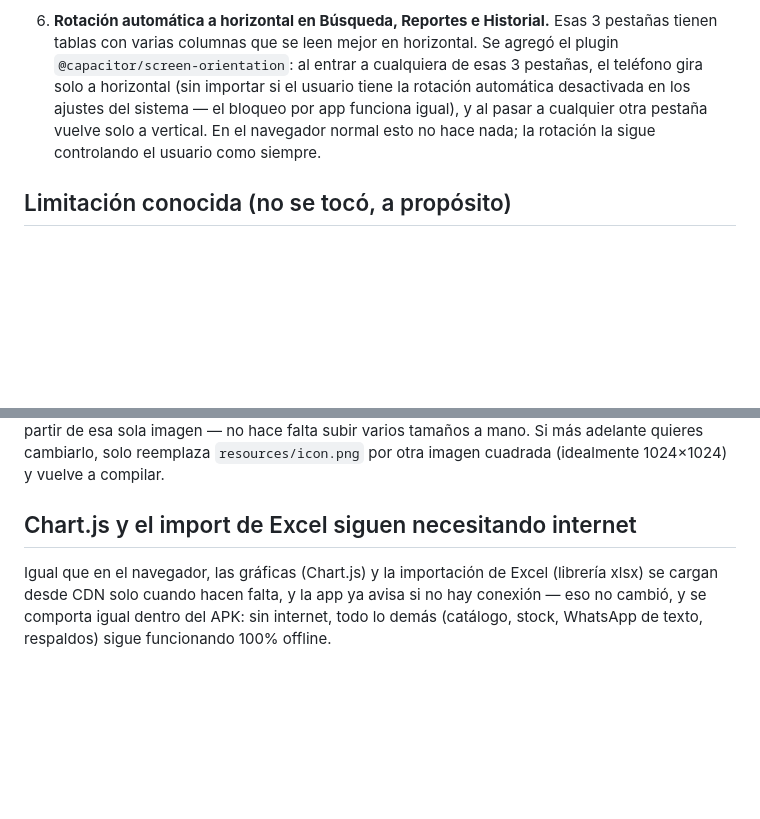
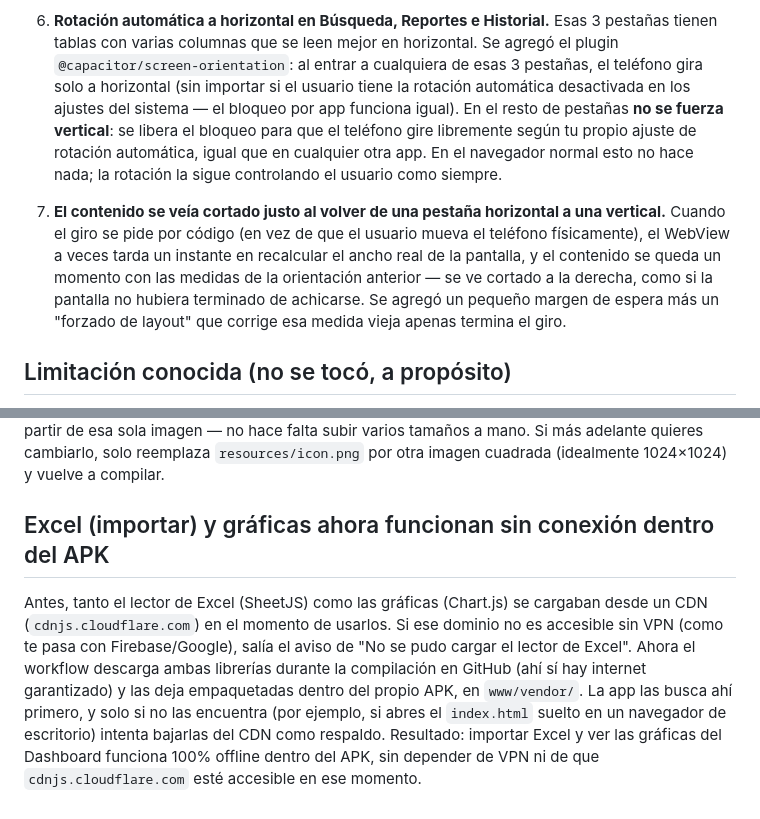
Before and after one commit to josecarlosfernandezhung-droid/Almac-n, a Markdown page: README.md, 2 parts joined by grey strips. Drawn GitHub-style; blank space fills up the shorter version.

```diff
--- a/README.md
+++ b/README.md
@@ -69,10 +69,20 @@ sin tocar nada de la lógica de negocio ni el diseño:
    horizontal. Se agregó el plugin `@capacitor/screen-orientation`: al entrar
    a cualquiera de esas 3 pestañas, el teléfono gira solo a horizontal
    (sin importar si el usuario tiene la rotación automática desactivada en
-   los ajustes del sistema — el bloqueo por app funciona igual), y al pasar
-   a cualquier otra pestaña vuelve solo a vertical. En el navegador normal
-   esto no hace nada; la rotación la sigue controlando el usuario como
-   siempre.
+   los ajustes del sistema — el bloqueo por app funciona igual). En el resto
+   de pestañas **no se fuerza vertical**: se libera el bloqueo para que el
+   teléfono gire libremente según tu propio ajuste de rotación automática,
+   igual que en cualquier otra app. En el navegador normal esto no hace
+   nada; la rotación la sigue controlando el usuario como siempre.
+
+7. **El contenido se veía cortado justo al volver de una pestaña horizontal
+   a una vertical.** Cuando el giro se pide por código (en vez de que el
+   usuario mueva el teléfono físicamente), el WebView a veces tarda un
+   instante en recalcular el ancho real de la pantalla, y el contenido se
+   queda un momento con las medidas de la orientación anterior — se ve
+   cortado a la derecha, como si la pantalla no hubiera terminado de
+   achicarse. Se agregó un pequeño margen de espera más un "forzado de
+   layout" que corrige esa medida vieja apenas termina el giro.
 
 ## Limitación conocida (no se tocó, a propósito)
 
@@ -98,10 +108,16 @@ esa sola imagen — no hace falta subir varios tamaños a mano. Si más adelante
 quieres cambiarlo, solo reemplaza `resources/icon.png` por otra imagen
 cuadrada (idealmente 1024×1024) y vuelve a compilar.
 
-## Chart.js y el import de Excel siguen necesitando internet
+## Excel (importar) y gráficas ahora funcionan sin conexión dentro del APK
 
-Igual que en el navegador, las gráficas (Chart.js) y la importación de Excel
-(librería xlsx) se cargan desde CDN solo cuando hacen falta, y la app ya
-avisa si no hay conexión — eso no cambió, y se comporta igual dentro del
-APK: sin internet, todo lo demás (catálogo, stock, WhatsApp de texto,
-respaldos) sigue funcionando 100% offline.
+Antes, tanto el lector de Excel (SheetJS) como las gráficas (Chart.js) se
+cargaban desde un CDN (`cdnjs.cloudflare.com`) en el momento de usarlos. Si
+ese dominio no es accesible sin VPN (como te pasa con Firebase/Google),
+salía el aviso de "No se pudo cargar el lector de Excel". Ahora el workflow
+descarga ambas librerías durante la compilación en GitHub (ahí sí hay
+internet garantizado) y las deja empaquetadas dentro del propio APK, en
+`www/vendor/`. La app las busca ahí primero, y solo si no las encuentra
+(por ejemplo, si abres el `index.html` suelto en un navegador de escritorio)
+intenta bajarlas del CDN como respaldo. Resultado: importar Excel y ver las
+gráficas del Dashboard funciona 100% offline dentro del APK, sin depender
+de VPN ni de que `cdnjs.cloudflare.com` esté accesible en ese momento.
```
